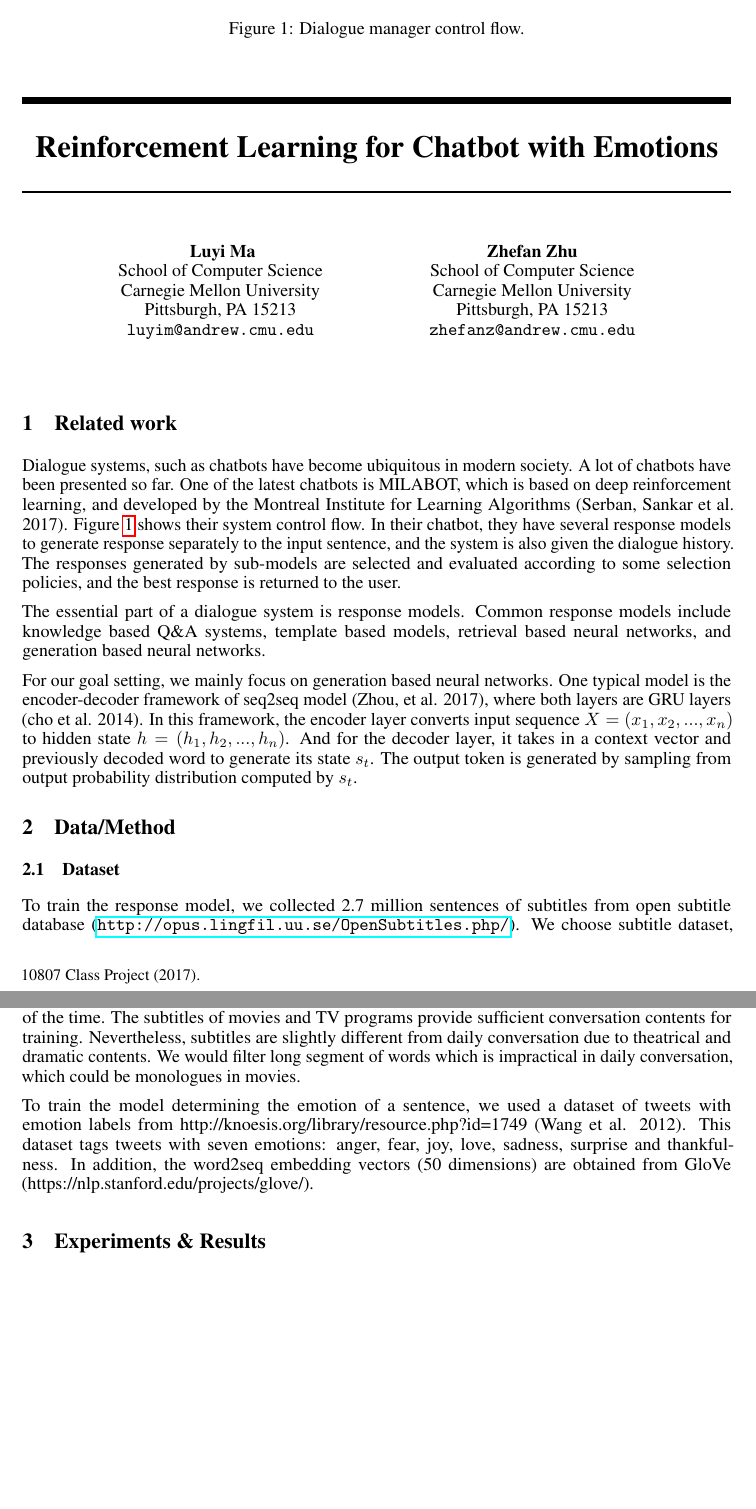
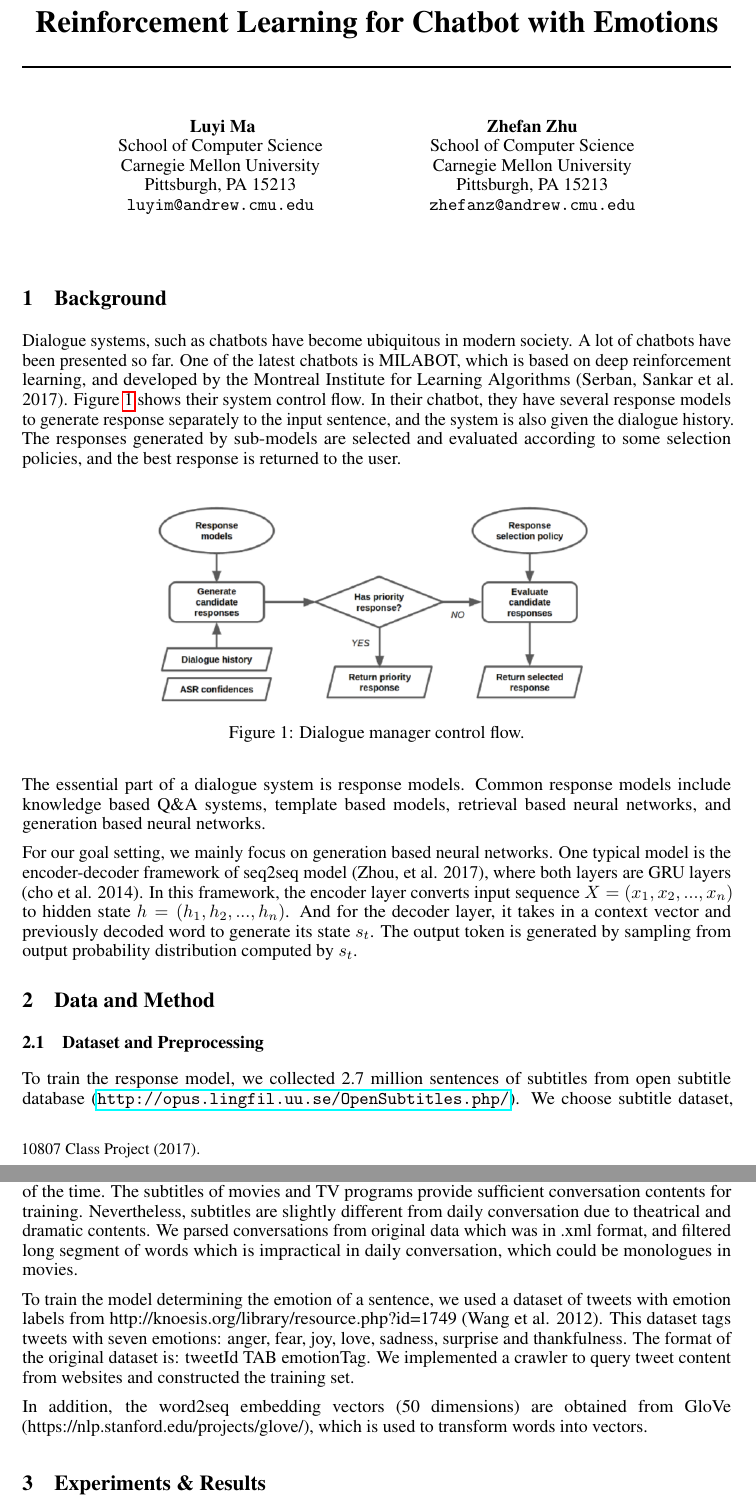
Before and after one commit to DevinZhu123/chatbot_with_emtion, a LaTeX document (midterm/midterm.tex): two parts of pages 1 and 2 of 3, joined at a grey line, cut so that both start at the same text, the shorter picture padded with empty space. Compiled offline with pdfLaTeX.

Commit message:
midterm report added --devin

```diff
--- a/midterm/midterm.tex
+++ b/midterm/midterm.tex
@@ -82,7 +82,7 @@
 
 
 
-\section{Related work}
+\section{Background}
 
 Dialogue systems, such as chatbots have become ubiquitous in modern society. A lot of chatbots have been presented so far. One of the latest chatbots is MILABOT, which is based on deep reinforcement learning, and developed by the Montreal Institute for Learning Algorithms (Serban, Sankar et al. 2017). Figure \ref{fig:dialoguesystem} shows their system control flow. In their chatbot, they have several response models to generate response separately to the input sentence, and the system is also given the dialogue history. The responses generated by sub-models are selected and evaluated according to some selection policies, and the best response is returned to the user. \par
 
@@ -90,7 +90,7 @@ Dialogue systems, such as chatbots have become ubiquitous in modern society. A l
 
 
 
-\begin{figure}
+\begin{figure}[!h]
 \begin{center}
 \includegraphics[scale=0.4]{figure1.png}
 \caption{Dialogue manager control flow.}
@@ -108,13 +108,15 @@ For our goal setting, we mainly focus on generation based neural networks. One t
 
 
 
-\section{Data/Method}
+\section{Data and Method}
 
-\subsection{Dataset}
+\subsection{Dataset and Preprocessing}
 
-To train the response model, we collected 2.7 million sentences of subtitles from open subtitle database (\url{http://opus.lingfil.uu.se/OpenSubtitles.php/}). We choose subtitle dataset, because it is difficult to obtain chatting dataset, and subtitles are pretty similar to dalogues at most of the time. The subtitles of movies and TV programs provide sufficient conversation contents for training. Nevertheless, subtitles are slightly different from daily conversation due to theatrical and dramatic contents. We would filter long segment of words which is impractical in daily conversation, which could be monologues in movies. \par
+To train the response model, we collected 2.7 million sentences of subtitles from open subtitle database (\url{http://opus.lingfil.uu.se/OpenSubtitles.php/}). We choose subtitle dataset, because it is difficult to obtain chatting dataset, and subtitles are pretty similar to dalogues at most of the time. The subtitles of movies and TV programs provide sufficient conversation contents for training. Nevertheless, subtitles are slightly different from daily conversation due to theatrical and dramatic contents. We parsed conversations from original data which was in .xml format, and filtered long segment of words which is impractical in daily conversation, which could be monologues in movies. \par
 
-To train the model determining the emotion of a sentence, we used a dataset of tweets with emotion labels from http://knoesis.org/library/resource.php?id=1749 (Wang et al. 2012). This dataset tags tweets with seven emotions: anger, fear, joy, love, sadness, surprise and thankfulness. In addition, the word2seq embedding vectors (50 dimensions) are obtained from GloVe (https://nlp.stanford.edu/projects/glove/).
+To train the model determining the emotion of a sentence, we used a dataset of tweets with emotion labels from http://knoesis.org/library/resource.php?id=1749 (Wang et al. 2012). This dataset tags tweets with seven emotions: anger, fear, joy, love, sadness, surprise and thankfulness. The format of the original dataset is: tweetId TAB emotionTag. We implemented a crawler to query tweet content from websites and constructed the training set. \par
+
+In addition, the word2seq embedding vectors (50 dimensions) are obtained from GloVe (https://nlp.stanford.edu/projects/glove/), which is used to transform words into vectors.
 
 
 
```
